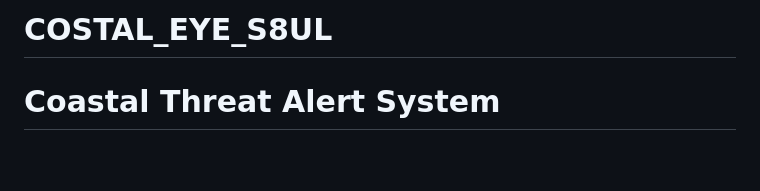
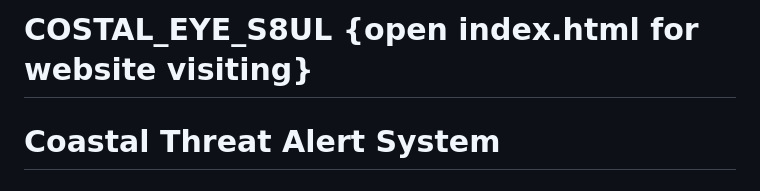
Before and after one commit to 12402040701241-NAMRA/COSTAL_EYE_S8UL, a Markdown page: README.md, the part around the change. GitHub-like rendering; blank space fills up the shorter version.

```diff
--- a/README.md
+++ b/README.md
@@ -1,4 +1,5 @@
-# COSTAL_EYE_S8UL
+# COSTAL_EYE_S8UL **{open index.html for website visiting}**
+
 # Coastal Threat Alert System
 ## Project Overview
 The Coastal Threat Alert System is a comprehensive web-based platform designed to provide early warnings and real-time alerts for various coastal threats such as storm surges, coastal erosion, pollution, and cyclonic activity. It integrates data from sensors, weather forecasts, and historical patterns to help disaster management teams, coastal city governments, environmental NGOs, fisherfolk, and civil defense teams safeguard lives, property, and vital blue carbon habitats.
```
